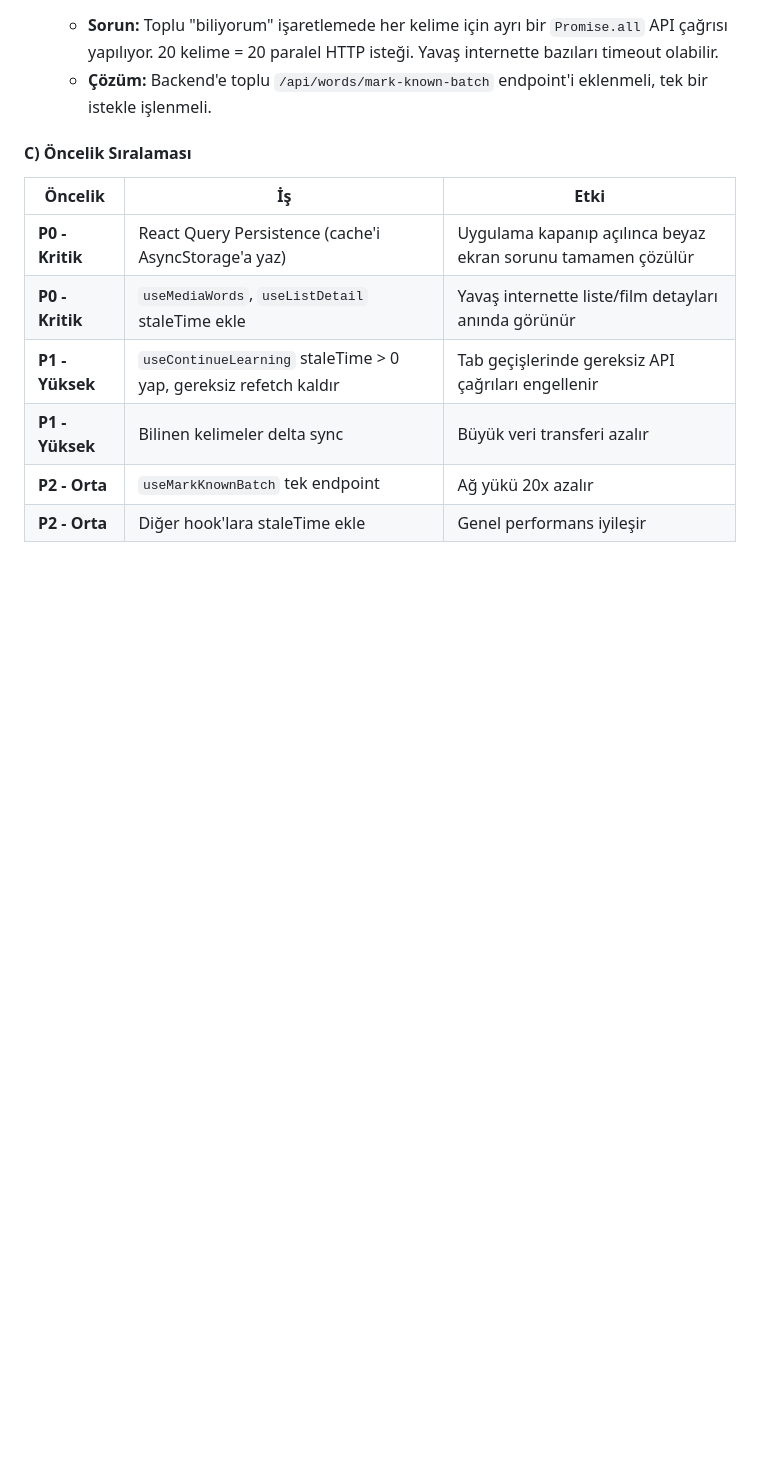
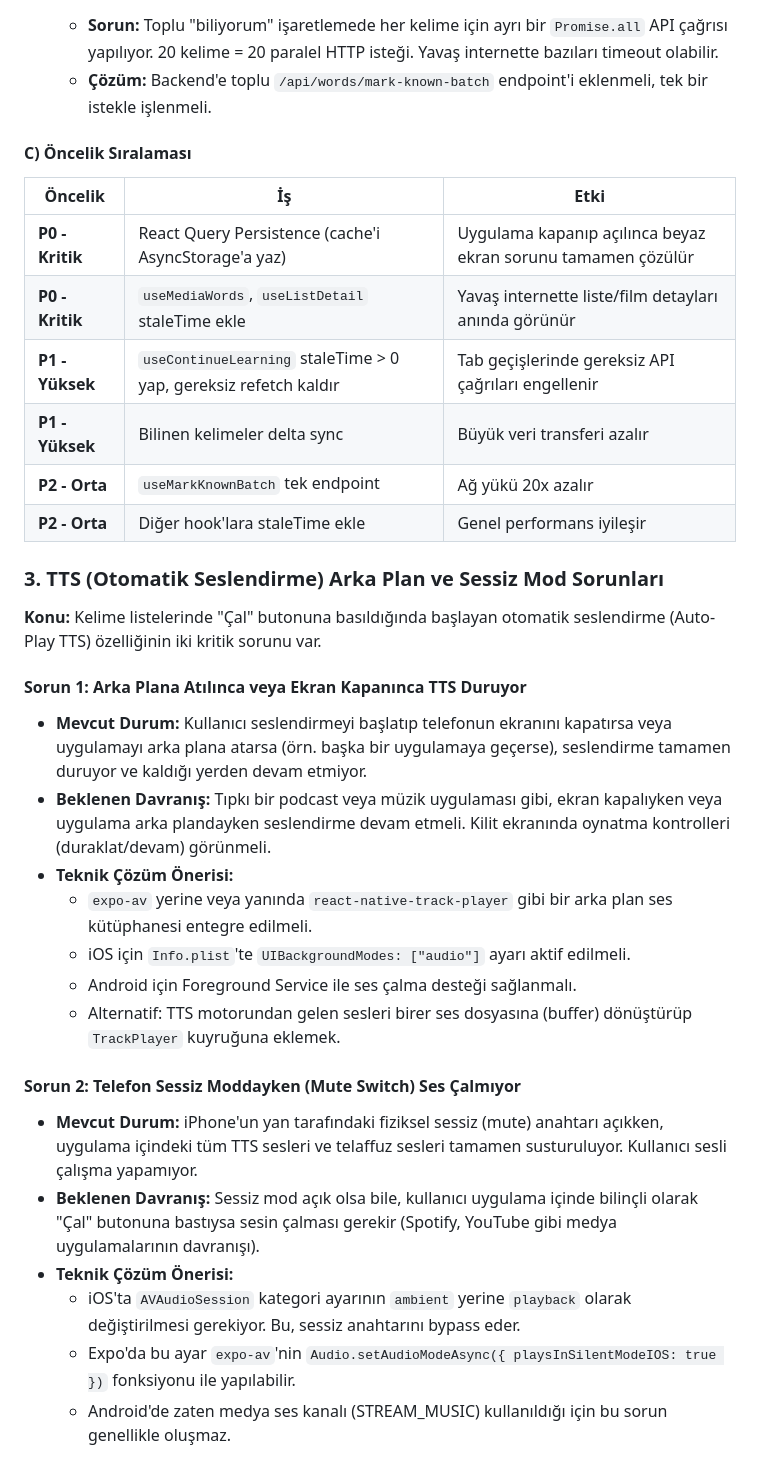
Before and after one commit to Umutimamoglu/sublexify, a Markdown page: README.md, the part around the change. GitHub-like rendering; blank space fills up the shorter version.

Commit message:
docs: add To-Do #3 — TTS background playback and silent mode issues

```diff
--- a/README.md
+++ b/README.md
@@ -292,3 +292,24 @@ Bu bölümde, projenin mimarisini ve kullanıcı deneyimini geliştirmek için p
 | **P1 - Yüksek** | Bilinen kelimeler delta sync | Büyük veri transferi azalır |
 | **P2 - Orta** | `useMarkKnownBatch` tek endpoint | Ağ yükü 20x azalır |
 | **P2 - Orta** | Diğer hook'lara staleTime ekle | Genel performans iyileşir |
+
+### 3. TTS (Otomatik Seslendirme) Arka Plan ve Sessiz Mod Sorunları
+
+**Konu:** Kelime listelerinde "Çal" butonuna basıldığında başlayan otomatik seslendirme (Auto-Play TTS) özelliğinin iki kritik sorunu var.
+
+#### Sorun 1: Arka Plana Atılınca veya Ekran Kapanınca TTS Duruyor
+- **Mevcut Durum:** Kullanıcı seslendirmeyi başlatıp telefonun ekranını kapatırsa veya uygulamayı arka plana atarsa (örn. başka bir uygulamaya geçerse), seslendirme tamamen duruyor ve kaldığı yerden devam etmiyor.
+- **Beklenen Davranış:** Tıpkı bir podcast veya müzik uygulaması gibi, ekran kapalıyken veya uygulama arka plandayken seslendirme devam etmeli. Kilit ekranında oynatma kontrolleri (duraklat/devam) görünmeli.
+- **Teknik Çözüm Önerisi:**
+  * `expo-av` yerine veya yanında `react-native-track-player` gibi bir arka plan ses kütüphanesi entegre edilmeli.
+  * iOS için `Info.plist`'te `UIBackgroundModes: ["audio"]` ayarı aktif edilmeli.
+  * Android için Foreground Service ile ses çalma desteği sağlanmalı.
+  * Alternatif: TTS motorundan gelen sesleri birer ses dosyasına (buffer) dönüştürüp `TrackPlayer` kuyruğuna eklemek.
+
+#### Sorun 2: Telefon Sessiz Moddayken (Mute Switch) Ses Çalmıyor
+- **Mevcut Durum:** iPhone'un yan tarafındaki fiziksel sessiz (mute) anahtarı açıkken, uygulama içindeki tüm TTS sesleri ve telaffuz sesleri tamamen susturuluyor. Kullanıcı sesli çalışma yapamıyor.
+- **Beklenen Davranış:** Sessiz mod açık olsa bile, kullanıcı uygulama içinde bilinçli olarak "Çal" butonuna bastıysa sesin çalması gerekir (Spotify, YouTube gibi medya uygulamalarının davranışı).
+- **Teknik Çözüm Önerisi:**
+  * iOS'ta `AVAudioSession` kategori ayarının `ambient` yerine `playback` olarak değiştirilmesi gerekiyor. Bu, sessiz anahtarını bypass eder.
+  * Expo'da bu ayar `expo-av`'nin `Audio.setAudioModeAsync({ playsInSilentModeIOS: true })` fonksiyonu ile yapılabilir.
+  * Android'de zaten medya ses kanalı (STREAM_MUSIC) kullanıldığı için bu sorun genellikle oluşmaz.
```
